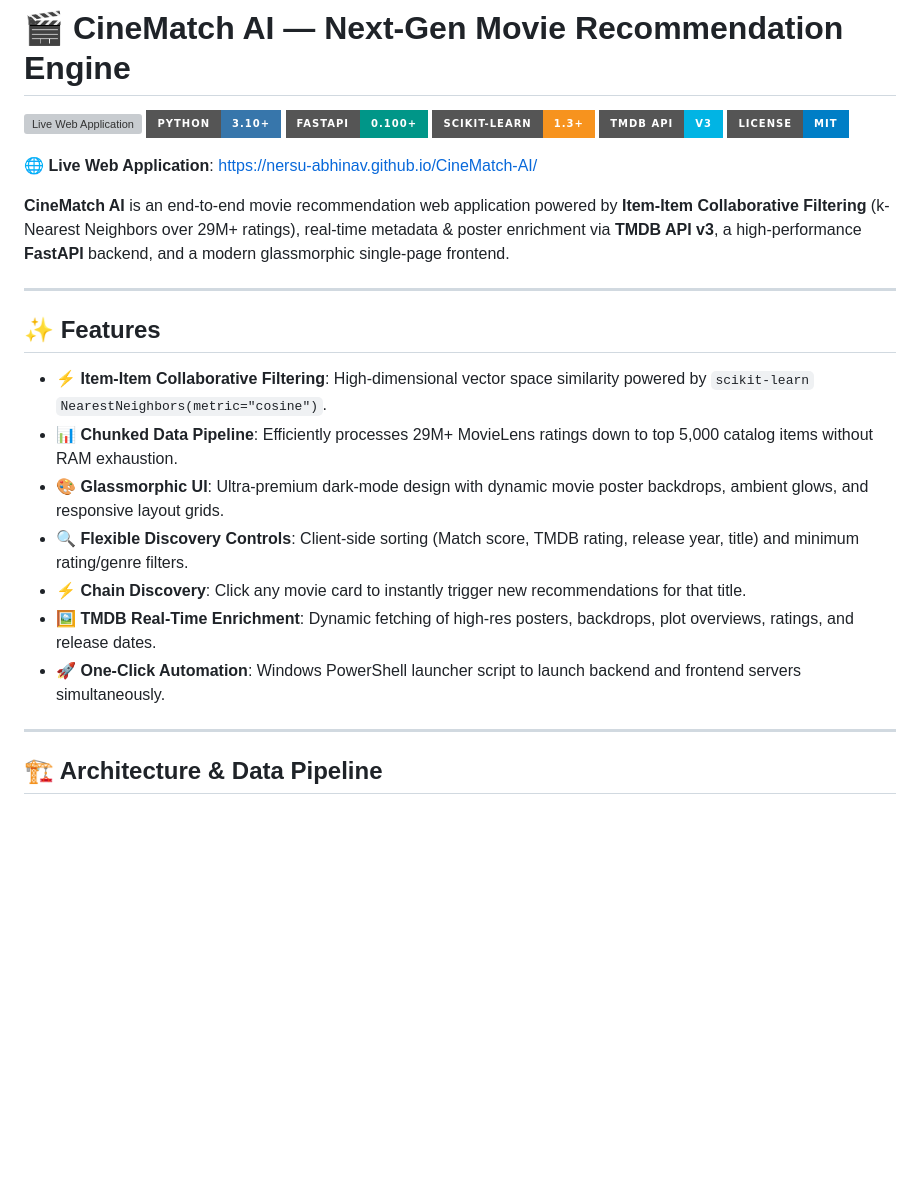
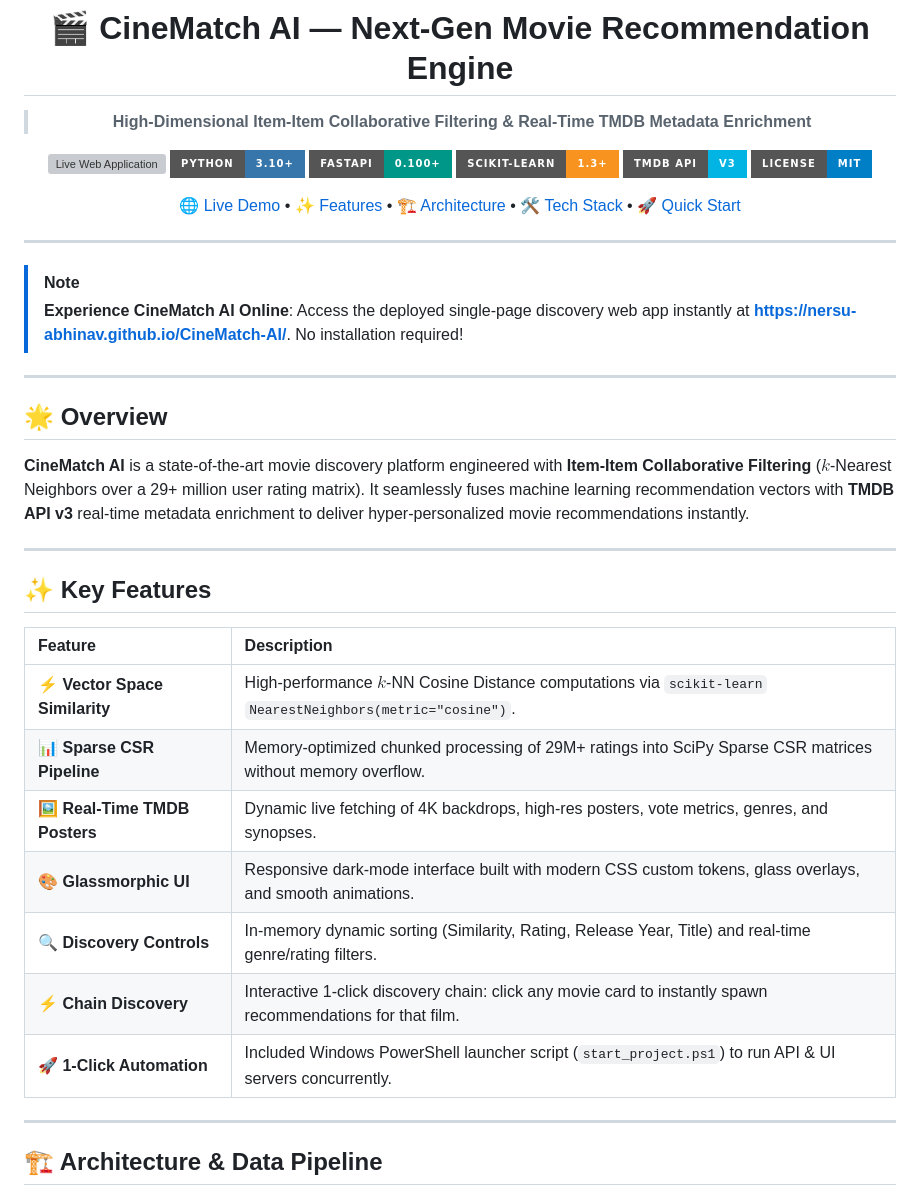
Before and after one commit to Nersu-Abhinav/CineMatch-AI, a Markdown page: README.md, the part around one of its changes. GitHub-like rendering; badges without logos; blank space fills up the shorter version; grey boxes are pictures that could not be loaded.

```diff
--- a/README.md
+++ b/README.md
@@ -1,27 +3,42 @@
 # 🎬 CineMatch AI — Next-Gen Movie Recommendation Engine
 
-[![Live Web Application](https://img.shields.io/badge/Live_Site-https%3A%2F%2Fnersu--abhinav.github.io%2FCineMatch--AI%2F-f5c518?style=for-the-badge&logo=googlechrome&logoColor=black)](https://nersu-abhinav.github.io/CineMatch-AI/)
-![Python](https://img.shields.io/badge/Python-3.10+-3776AB?style=for-the-badge&logo=python&logoColor=white)
-![FastAPI](https://img.shields.io/badge/FastAPI-0.100+-009688?style=for-the-badge&logo=fastapi&logoColor=white)
-![scikit-learn](https://img.shields.io/badge/scikit--learn-1.3+-F7931E?style=for-the-badge&logo=scikit-learn&logoColor=white)
-![TMDB API](https://img.shields.io/badge/TMDB%20API-v3-01b4e4?style=for-the-badge&logo=themoviedb&logoColor=white)
-![License](https://img.shields.io/badge/License-MIT-blue.svg?style=for-the-badge)
+> **High-Dimensional Item-Item Collaborative Filtering & Real-Time TMDB Metadata Enrichment**
 
-🌐 **Live Web Application**: [https://nersu-abhinav.github.io/CineMatch-AI/](https://nersu-abhinav.github.io/CineMatch-AI/)
+[![Live Web Application](https://img.shields.io/badge/🌐_Live_Demo-https%3A%2F%2Fnersu--abhinav.github.io%2FCineMatch--AI%2F-f5c518?style=for-the-badge&logo=googlechrome&logoColor=black)](https://nersu-abhinav.github.io/CineMatch-AI/)
+[![Python](https://img.shields.io/badge/Python-3.10+-3776AB?style=for-the-badge&logo=python&logoColor=white)](https://www.python.org/)
+[![FastAPI](https://img.shields.io/badge/FastAPI-0.100+-009688?style=for-the-badge&logo=fastapi&logoColor=white)](https://fastapi.tiangolo.com/)
+[![scikit-learn](https://img.shields.io/badge/scikit--learn-1.3+-F7931E?style=for-the-badge&logo=scikit-learn&logoColor=white)](https://scikit-learn.org/)
+[![TMDB API](https://img.shields.io/badge/TMDB_API-v3-01b4e4?style=for-the-badge&logo=themoviedb&logoColor=white)](https://www.themoviedb.org/)
+[![License](https://img.shields.io/badge/License-MIT-blue.svg?style=for-the-badge)](LICENSE)
 
-**CineMatch AI** is an end-to-end movie recommendation web application powered by **Item-Item Collaborative Filtering** (k-Nearest Neighbors over 29M+ ratings), real-time metadata & poster enrichment via **TMDB API v3**, a high-performance **FastAPI** backend, and a modern glassmorphic single-page frontend.
+[🌐 Live Demo](https://nersu-abhinav.github.io/CineMatch-AI/) • [✨ Features](#-key-features) • [🏗️ Architecture](#%EF%B8%8F-architecture--data-pipeline) • [🛠️ Tech Stack](#%EF%B8%8F-tech-stack) • [🚀 Quick Start](#-quick-start)
 
 ---
 
-## ✨ Features
+</div>
 
-- ⚡ **Item-Item Collaborative Filtering**: High-dimensional vector space similarity powered by `scikit-learn` `NearestNeighbors(metric="cosine")`.
-- 📊 **Chunked Data Pipeline**: Efficiently processes 29M+ MovieLens ratings down to top 5,000 catalog items without RAM exhaustion.
-- 🎨 **Glassmorphic UI**: Ultra-premium dark-mode design with dynamic movie poster backdrops, ambient glows, and responsive layout grids.
-- 🔍 **Flexible Discovery Controls**: Client-side sorting (Match score, TMDB rating, release year, title) and minimum rating/genre filters.
-- ⚡ **Chain Discovery**: Click any movie card to instantly trigger new recommendations for that title.
-- 🖼️ **TMDB Real-Time Enrichment**: Dynamic fetching of high-res posters, backdrops, plot overviews, ratings, and release dates.
-- 🚀 **One-Click Automation**: Windows PowerShell launcher script to launch backend and frontend servers simultaneously.
+> [!NOTE]
+> **Experience CineMatch AI Online**: Access the deployed single-page discovery web app instantly at **[https://nersu-abhinav.github.io/CineMatch-AI/](https://nersu-abhinav.github.io/CineMatch-AI/)**. No installation required!
+
+---
+
+## 🌟 Overview
+
+**CineMatch AI** is a state-of-the-art movie discovery platform engineered with **Item-Item Collaborative Filtering** ($k$-Nearest Neighbors over a 29+ million user rating matrix). It seamlessly fuses machine learning recommendation vectors with **TMDB API v3** real-time metadata enrichment to deliver hyper-personalized movie recommendations instantly.
+
+---
+
+## ✨ Key Features
+
+| Feature | Description |
+| :--- | :--- |
+| ⚡ **Vector Space Similarity** | High-performance $k$-NN Cosine Distance computations via `scikit-learn` `NearestNeighbors(metric="cosine")`. |
+| 📊 **Sparse CSR Pipeline** | Memory-optimized chunked processing of 29M+ ratings into SciPy Sparse CSR matrices without memory overflow. |
+| 🖼️ **Real-Time TMDB Posters** | Dynamic live fetching of 4K backdrops, high-res posters, vote metrics, genres, and synopses. |
+| 🎨 **Glassmorphic UI** | Responsive dark-mode interface built with modern CSS custom tokens, glass overlays, and smooth animations. |
+| 🔍 **Discovery Controls** | In-memory dynamic sorting (Similarity, Rating, Release Year, Title) and real-time genre/rating filters. |
+| ⚡ **Chain Discovery** | Interactive 1-click discovery chain: click any movie card to instantly spawn recommendations for that film. |
+| 🚀 **1-Click Automation** | Included Windows PowerShell launcher script (`start_project.ps1`) to run API & UI servers concurrently. |
 
 ---
 
```
Also changed, not shown: other parts of README.md (+128 -81 lines).
